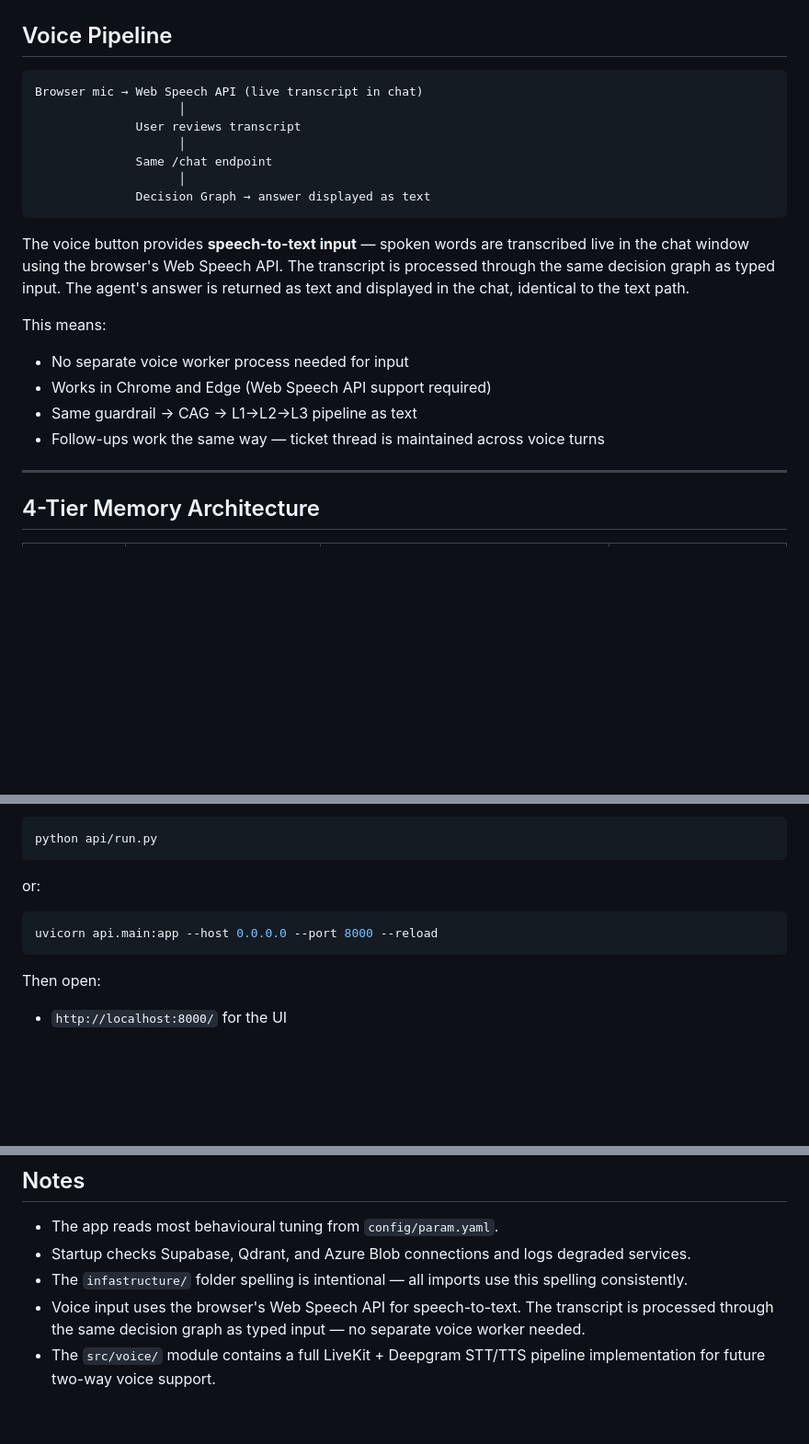
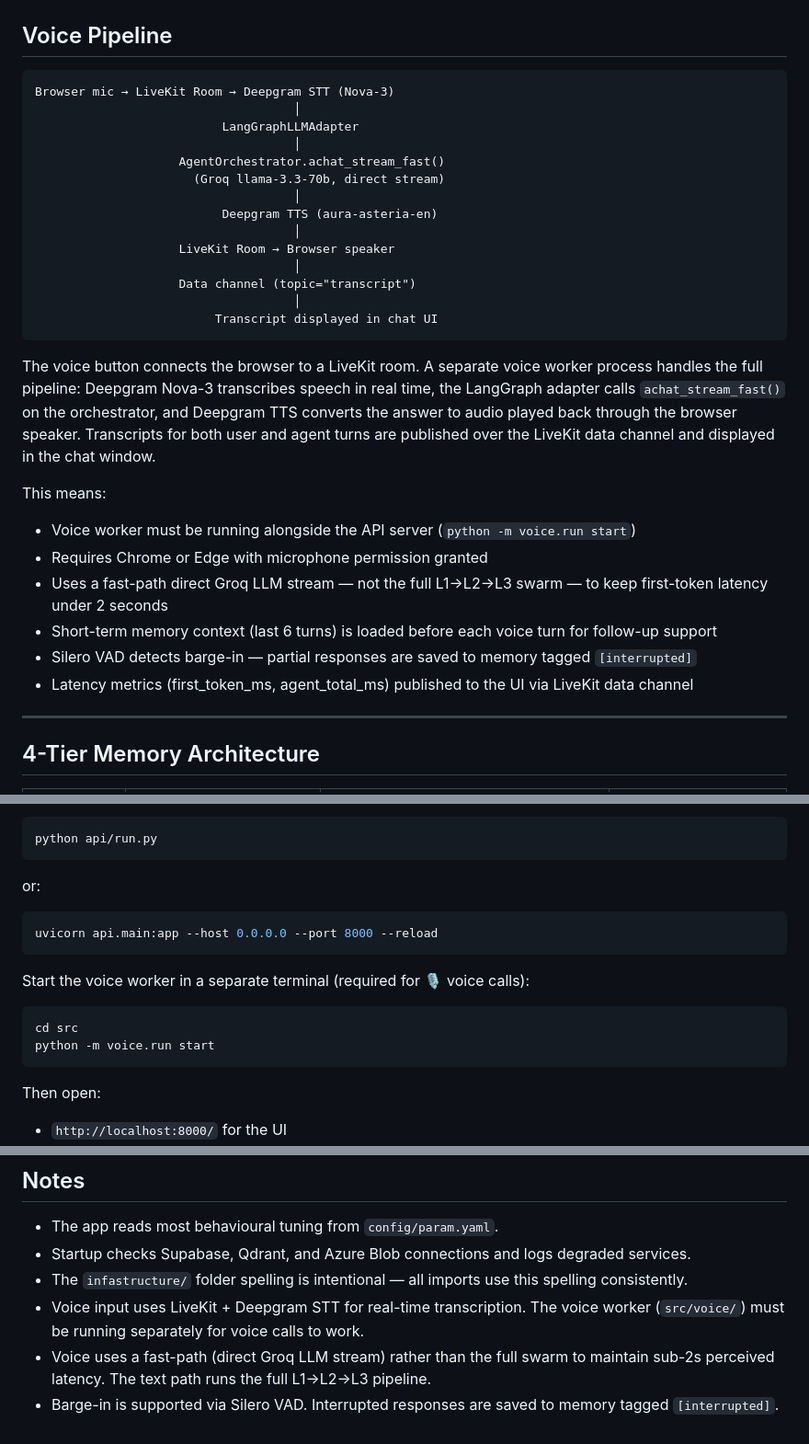
Before and after one commit to piyumiimasha/ResolutionAgent_FinalHackathon, a Markdown page: README.md, 3 parts joined by grey strips. Shown at 92% size. GitHub-like rendering; blank space fills up the shorter version.

````diff
--- a/README.md
+++ b/README.md
@@ -63,22 +63,32 @@ Three sequential LangGraph nodes share a single `AgentState` TypedDict:
 ## Voice Pipeline
 
 ```
-Browser mic → Web Speech API (live transcript in chat)
-                    │
-              User reviews transcript
-                    │
-              Same /chat endpoint
-                    │
-              Decision Graph → answer displayed as text
+Browser mic → LiveKit Room → Deepgram STT (Nova-3)
+                                    │
+                          LangGraphLLMAdapter
+                                    │
+                    AgentOrchestrator.achat_stream_fast()
+                      (Groq llama-3.3-70b, direct stream)
+                                    │
+                          Deepgram TTS (aura-asteria-en)
+                                    │
+                    LiveKit Room → Browser speaker
+                                    │
+                    Data channel (topic="transcript")
+                                    │
+                         Transcript displayed in chat UI
 ```
 
-The voice button provides **speech-to-text input** — spoken words are transcribed live in the chat window using the browser's Web Speech API. The transcript is processed through the same decision graph as typed input. The agent's answer is returned as text and displayed in the chat, identical to the text path.
+The voice button connects the browser to a LiveKit room. A separate voice worker process handles the full pipeline: Deepgram Nova-3 transcribes speech in real time, the LangGraph adapter calls `achat_stream_fast()` on the orchestrator, and Deepgram TTS converts the answer to audio played back through the browser speaker. Transcripts for both user and agent turns are published over the LiveKit data channel and displayed in the chat window.
 
 This means:
-- No separate voice worker process needed for input
-- Works in Chrome and Edge (Web Speech API support required)
-- Same guardrail → CAG → L1→L2→L3 pipeline as text
-- Follow-ups work the same way — ticket thread is maintained across voice turns
+
+- Voice worker must be running alongside the API server (`python -m voice.run start`)
+- Requires Chrome or Edge with microphone permission granted
+- Uses a fast-path direct Groq LLM stream — not the full L1→L2→L3 swarm — to keep first-token latency under 2 seconds
+- Short-term memory context (last 6 turns) is loaded before each voice turn for follow-up support
+- Silero VAD detects barge-in — partial responses are saved to memory tagged `[interrupted]`
+- Latency metrics (first_token_ms, agent_total_ms) published to the UI via LiveKit data channel
 
 ---
 
@@ -211,6 +221,13 @@ or:
 uvicorn api.main:app --host 0.0.0.0 --port 8000 --reload
 ```
 
+Start the voice worker in a separate terminal (required for 🎙️ voice calls):
+
+```bash
+cd src
+python -m voice.run start
+```
+
 Then open:
 
 - `http://localhost:8000/` for the UI
@@ -292,5 +309,6 @@ ResolutionAgent_FinalHackathon/
 - The app reads most behavioural tuning from `config/param.yaml`.
 - Startup checks Supabase, Qdrant, and Azure Blob connections and logs degraded services.
 - The `infastructure/` folder spelling is intentional — all imports use this spelling consistently.
-- Voice input uses the browser's Web Speech API for speech-to-text. The transcript is processed through the same decision graph as typed input — no separate voice worker needed.
-- The `src/voice/` module contains a full LiveKit + Deepgram STT/TTS pipeline implementation for future two-way voice support.
+- Voice input uses LiveKit + Deepgram STT for real-time transcription. The voice worker (`src/voice/`) must be running separately for voice calls to work.
+- Voice uses a fast-path (direct Groq LLM stream) rather than the full swarm to maintain sub-2s perceived latency. The text path runs the full L1→L2→L3 pipeline.
+- Barge-in is supported via Silero VAD. Interrupted responses are saved to memory tagged `[interrupted]`.
````
